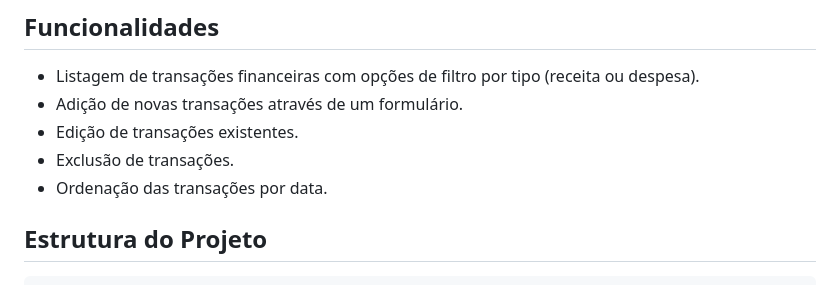
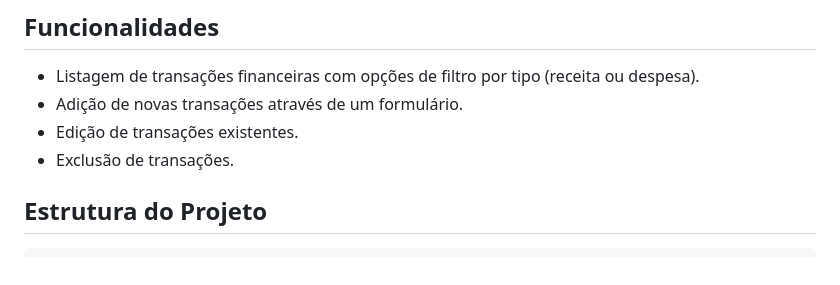
Before and after one commit to jonasmarquesdev/CRUD-Financas, a Markdown page: README.md, the part around the change. GitHub-like rendering.

Commit message:
fix: `README.md`

````diff
--- a/README.md
+++ b/README.md
@@ -16,7 +16,6 @@ Este projeto é uma aplicação de gerenciamento de transações financeiras des
 - Adição de novas transações através de um formulário.
 - Edição de transações existentes.
 - Exclusão de transações.
-- Ordenação das transações por data.
 
 ## Estrutura do Projeto
 ```
````
